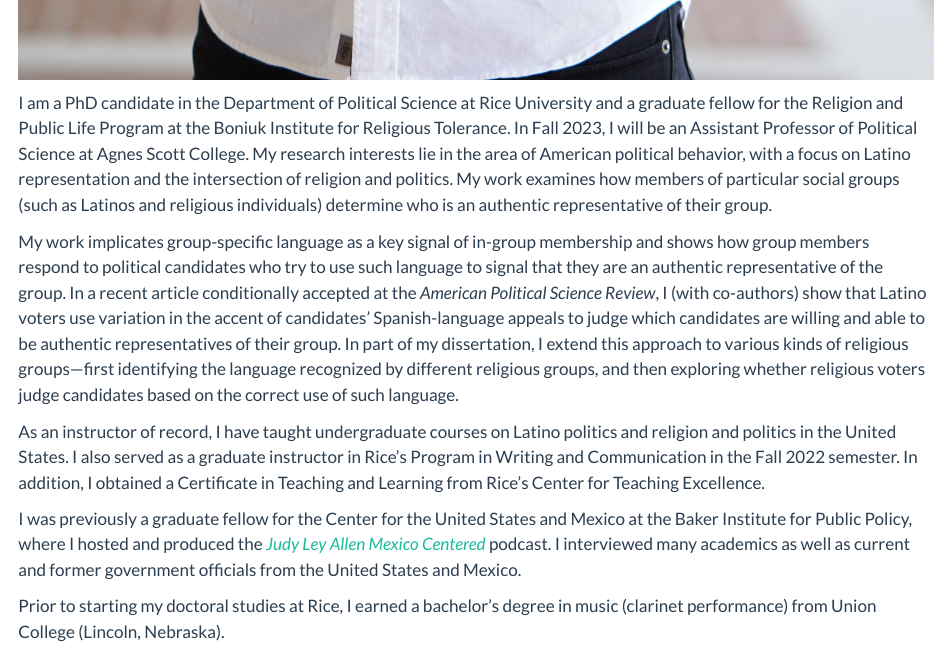
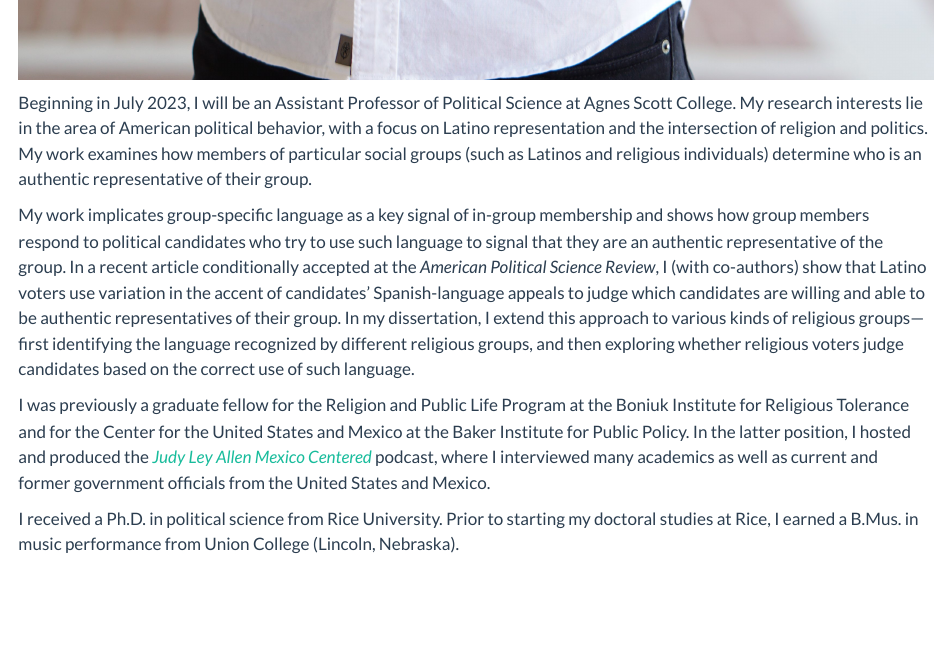
Before and after one commit to equezadallanes/equezadallanes.github.io, a Quarto document (index.qmd): the page in a window 1100 px wide, from 1380 px down. Rendered offline with R 4.5, knitr and Pandoc in place of Quarto, with nearby package versions.

Commit message:
updated cv

```diff
--- a/index.qmd
+++ b/index.qmd
@@ -5,12 +5,18 @@ title: ""
 
 ![](files/quezada-edited.jpg){.img}
 
-I am a PhD candidate in the Department of Political Science at Rice University and a graduate fellow for the Religion and Public Life Program at the Boniuk Institute for Religious Tolerance. In Fall 2023, I will be an Assistant Professor of Political Science at Agnes Scott College. My research interests lie in the area of American political behavior, with a focus on Latino representation and the intersection of religion and politics. My work examines how members of particular social groups (such as Latinos and religious individuals) determine who is an authentic representative of their group.
+Beginning in July 2023, I will be an Assistant Professor of Political Science at Agnes Scott College. My research interests lie in the area of American political behavior, with a focus on Latino representation and the intersection of religion and politics. My work examines how members of particular social groups (such as Latinos and religious individuals) determine who is an authentic representative of their group.
 
-My work implicates group-specific language as a key signal of in-group membership and shows how group members respond to political candidates who try to use such language to signal that they are an authentic representative of the group. In a recent article conditionally accepted at the *American Political Science Review*, I (with co-authors) show that Latino voters use variation in the accent of candidates' Spanish-language appeals to judge which candidates are willing and able to be authentic representatives of their group. In part of my dissertation, I extend this approach to various kinds of religious groups---first identifying the language recognized by different religious groups, and then exploring whether religious voters judge candidates based on the correct use of such language.
+My work implicates group-specific language as a key signal of in-group membership and shows how group members respond to political candidates who try to use such language to signal that they are an authentic representative of the group. In a recent article conditionally accepted at the *American Political Science Review*, I (with co-authors) show that Latino voters use variation in the accent of candidates' Spanish-language appeals to judge which candidates are willing and able to be authentic representatives of their group. In my dissertation, I extend this approach to various kinds of religious groups---first identifying the language recognized by different religious groups, and then exploring whether religious voters judge candidates based on the correct use of such language.
+
+<!--
+
+I am a PhD candidate in the Department of Political Science at Rice University and a graduate fellow for the . In Fall 2023, I will be an Assistant Professor of Political Science at Agnes Scott College.
 
 As an instructor of record, I have taught undergraduate courses on Latino politics and religion and politics in the United States. I also served as a graduate instructor in Rice's Program in Writing and Communication in the Fall 2022 semester. In addition, I obtained a Certificate in Teaching and Learning from Rice's Center for Teaching Excellence.
 
-I was previously a graduate fellow for the Center for the United States and Mexico at the Baker Institute for Public Policy, where I hosted and produced the [*Judy Ley Allen Mexico Centered*](https://podcasts.apple.com/us/podcast/judy-ley-allen-mexico-centered/id1316117842){target="_blank"} podcast. I interviewed many academics as well as current and former government officials from the United States and Mexico.
+-->
 
-Prior to starting my doctoral studies at Rice, I earned a bachelor's degree in music (clarinet performance) from Union College (Lincoln, Nebraska).
+I was previously a graduate fellow for the Religion and Public Life Program at the Boniuk Institute for Religious Tolerance and for the Center for the United States and Mexico at the Baker Institute for Public Policy. In the latter position, I hosted and produced the [*Judy Ley Allen Mexico Centered*](https://podcasts.apple.com/us/podcast/judy-ley-allen-mexico-centered/id1316117842){target="_blank"} podcast, where I interviewed many academics as well as current and former government officials from the United States and Mexico.
+
+I received a Ph.D. in political science from Rice University. Prior to starting my doctoral studies at Rice, I earned a B.Mus. in music performance from Union College (Lincoln, Nebraska).
```
Also changed, not shown: about.qmd (+3 -1 lines), docs/search.json, files/cv_quezada.pdf, 5 other files.
